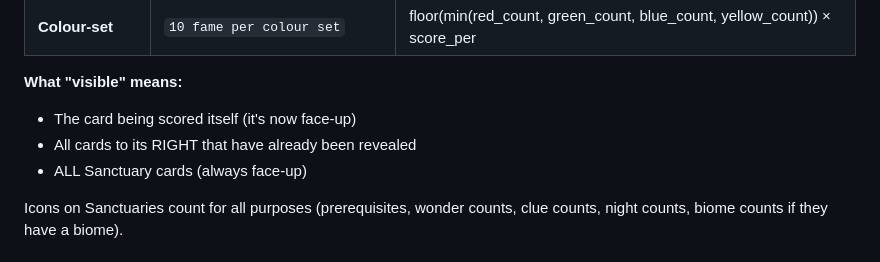
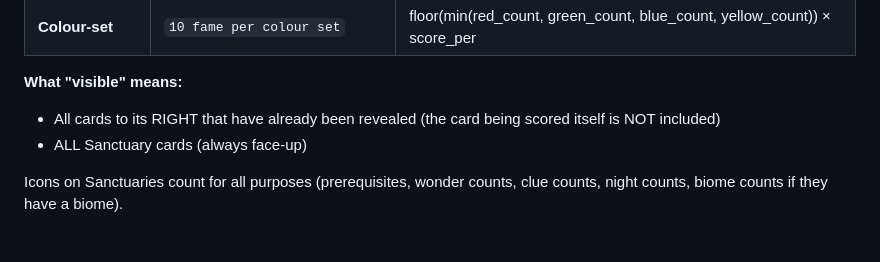
Before and after one commit to lukemcneil/yonder, a Markdown page: RULES.md, the part around the change. Drawn GitHub-style.

```diff
--- a/RULES.md
+++ b/RULES.md
@@ -144,8 +144,7 @@ Prerequisites are wonder icons shown above a card's fame value. At scoring time,
 | **Colour-set** | `10 fame per colour set` | floor(min(red_count, green_count, blue_count, yellow_count)) × score_per |
 
 **What "visible" means:**
-- The card being scored itself (it's now face-up)
-- All cards to its RIGHT that have already been revealed
+- All cards to its RIGHT that have already been revealed (the card being scored itself is NOT included)
 - ALL Sanctuary cards (always face-up)
 
 Icons on Sanctuaries count for all purposes (prerequisites, wonder counts, clue counts, night counts, biome counts if they have a biome).
```
Also changed, not shown: CONTRIBUTING.md (+1 -1 lines), TODO.md (+4 -5 lines).
